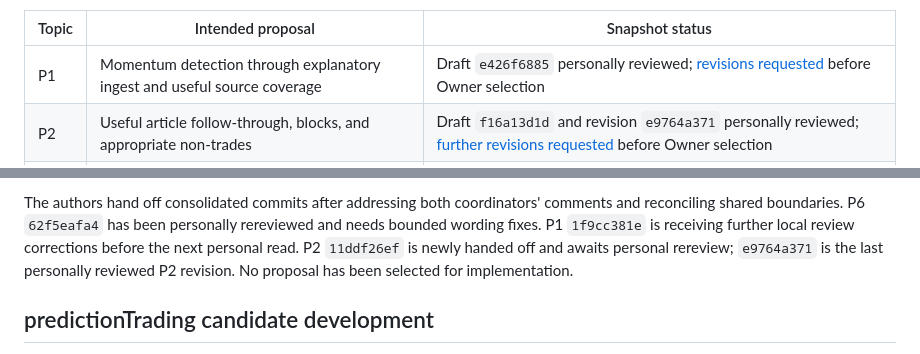
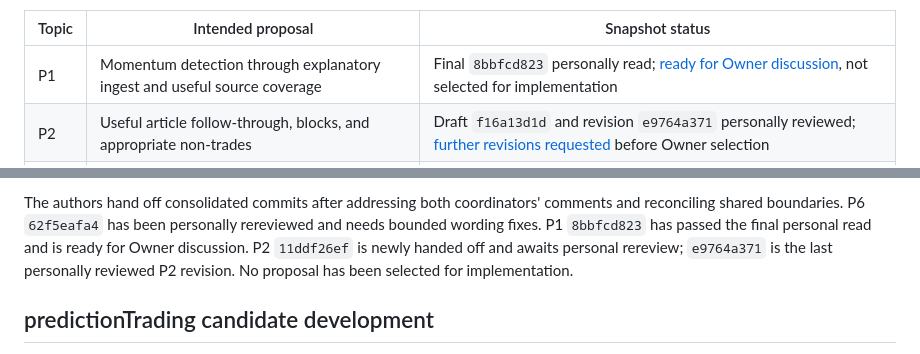
Before and after one commit to Bigbadboybob/claude-manager, a Markdown page: cm-initiative/PLAN.md, 2 parts joined by grey strips. Rendered like a GitHub page.

```diff
--- a/cm-initiative/PLAN.md
+++ b/cm-initiative/PLAN.md
@@ -48,7 +48,7 @@ coordinator keeps the live roster; these are proposal-development statuses.
 
 | Topic | Intended proposal | Snapshot status |
 |---|---|---|
-| P1 | Momentum detection through explanatory ingest and useful source coverage | Draft `e426f6885` personally reviewed; [revisions requested](reviews/2026-09-10-p1-momentum-coverage-review.md) before Owner selection |
+| P1 | Momentum detection through explanatory ingest and useful source coverage | Final `8bbfcd823` personally read; [ready for Owner discussion](reviews/2026-09-10-p1-momentum-coverage-review.md#final-personal-read-of-8bbfcd823), not selected for implementation |
 | P2 | Useful article follow-through, blocks, and appropriate non-trades | Draft `f16a13d1d` and revision `e9764a371` personally reviewed; [further revisions requested](reviews/2026-09-10-p2-article-follow-through-review.md) before Owner selection |
 | P3 | Production-baseline P&L improvement with bounded rounds | Running in isolated worktree, per `545c96a6f` roster |
 | P4 | Backtest fidelity, reliability, and useful completed comparisons | Running in isolated worktree, per `545c96a6f` roster |
@@ -76,8 +76,8 @@ personal review before later Owner selection.
 
 The authors hand off consolidated commits after addressing both coordinators'
 comments and reconciling shared boundaries. P6 `62f5eafa4` has been personally
-rereviewed and needs bounded wording fixes. P1 `1f9cc381e` is receiving further
-local review corrections before the next personal read. P2 `11ddf26ef` is newly
+rereviewed and needs bounded wording fixes. P1 `8bbfcd823` has passed the final
+personal read and is ready for Owner discussion. P2 `11ddf26ef` is newly
 handed off and awaits personal rereview; `e9764a371` is the last personally
 reviewed P2 revision. No proposal has been selected for implementation.
 
```
Also changed, not shown: cm-initiative/reviews/2026-09-10-p1-momentum-coverage-review.md (+19 -0 lines), cm-initiative/shared/README.md (+1 -1 lines).
